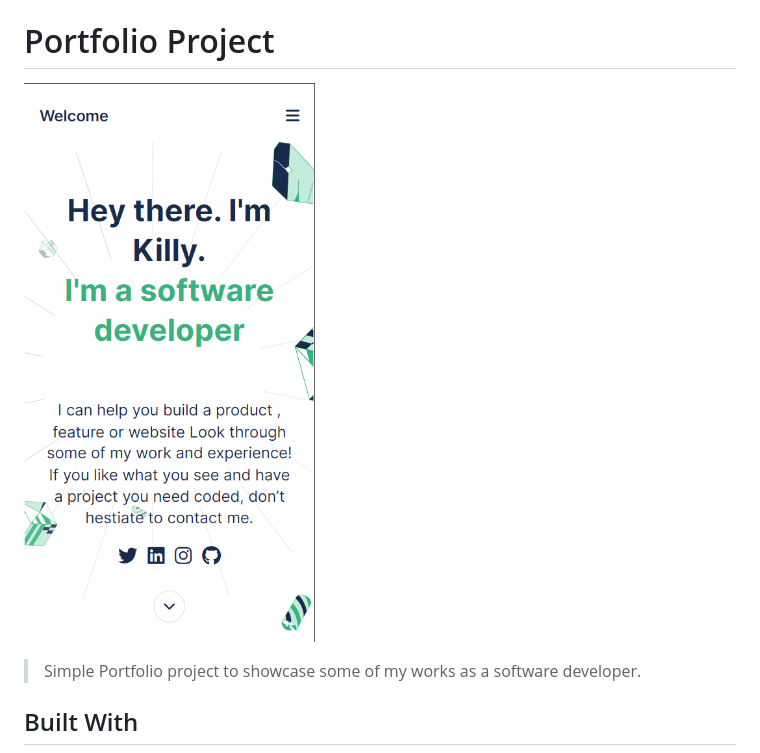
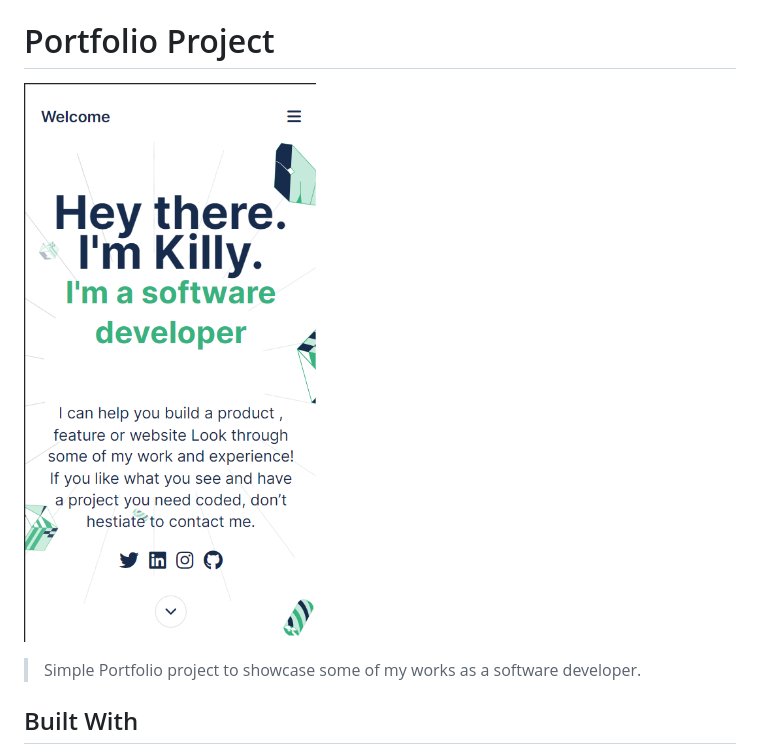
Before and after one commit to killy10o10/Portfolio-Mobile, a Markdown page: README.MD, the part around the change. Rendered like a GitHub page; pictures changed too: portfolio-mobile-screenshot2.png (added).

Commit message:
changed the heading to an h1 element and added a new screenshot of how it looks

```diff
--- a/README.MD
+++ b/README.MD
@@ -2,7 +2,7 @@
 
 # Portfolio Project
 
-![Screenshot](portfolio-mobile-screenshot.png)
+![Screenshot](portfolio-mobile-screenshot2.png)
 
 > Simple Portfolio project to showcase some of my works as a software developer.
 
```
Also changed, not shown: 3 other files.
